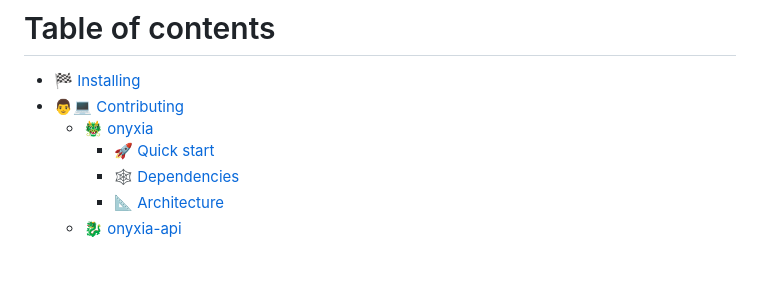
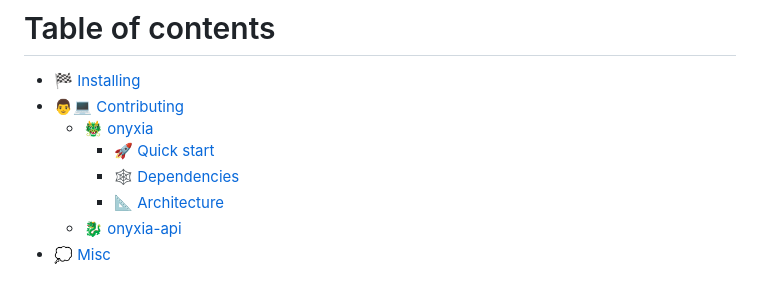
Before and after one commit to InseeFrLab/docs.onyxia.sh, a Markdown page: SUMMARY.md, the part around the change. Rendered like a GitHub page.

```diff
--- a/SUMMARY.md
+++ b/SUMMARY.md
@@ -7,3 +7,4 @@
     * [🕸 Dependencies](contributing/onyxia/dependencies.md)
     * [📐 Architecture](contributing/onyxia/architecture.md)
   * [🐉 onyxia-api](contributing/onyxia-api.md)
+* [💭 Misc](misc.md)
```
Also changed, not shown: README.md (+2 -0 lines), misc.md (added, +27 -0 lines), .gitbook/assets/image (8) (1).png (added), .gitbook/assets/image (8).png.
